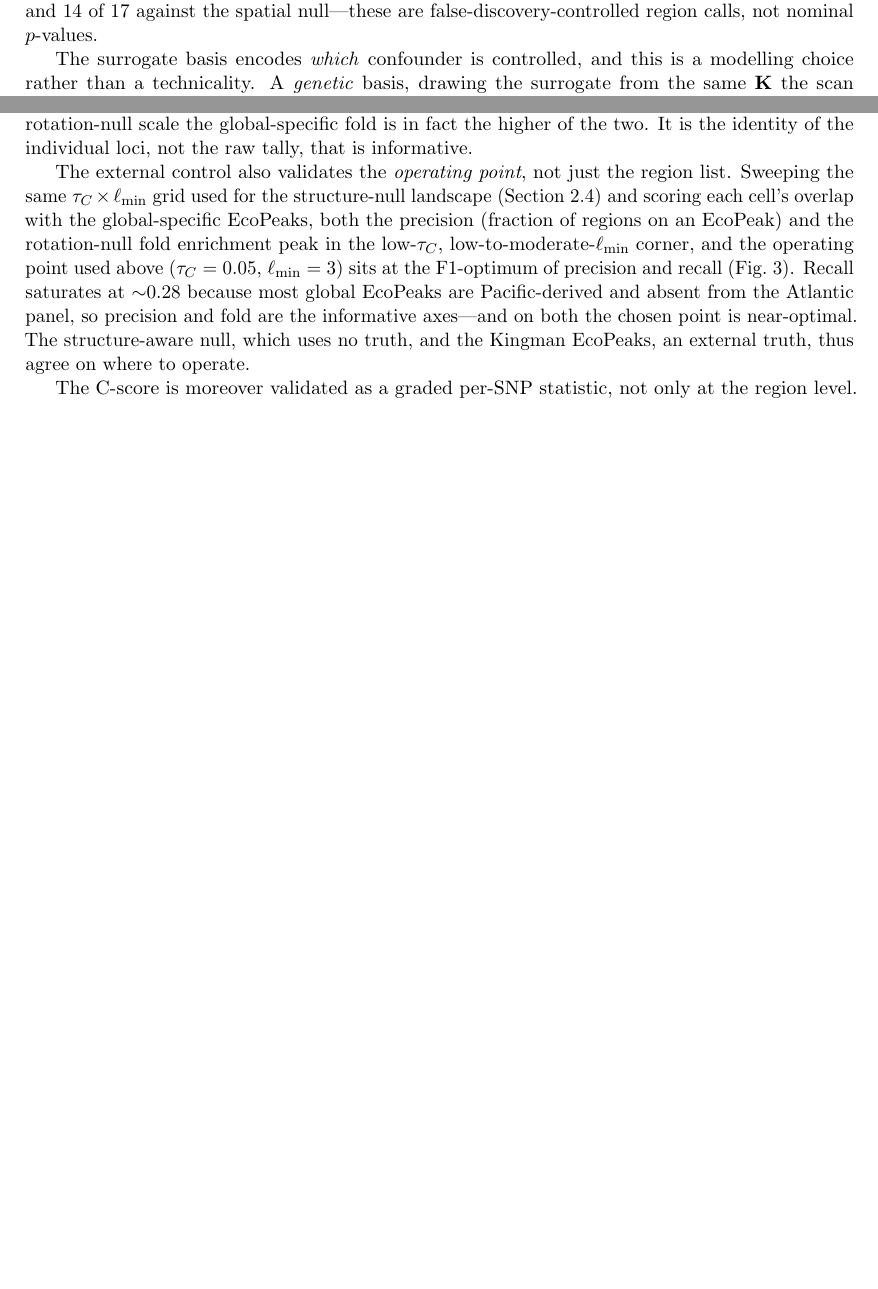
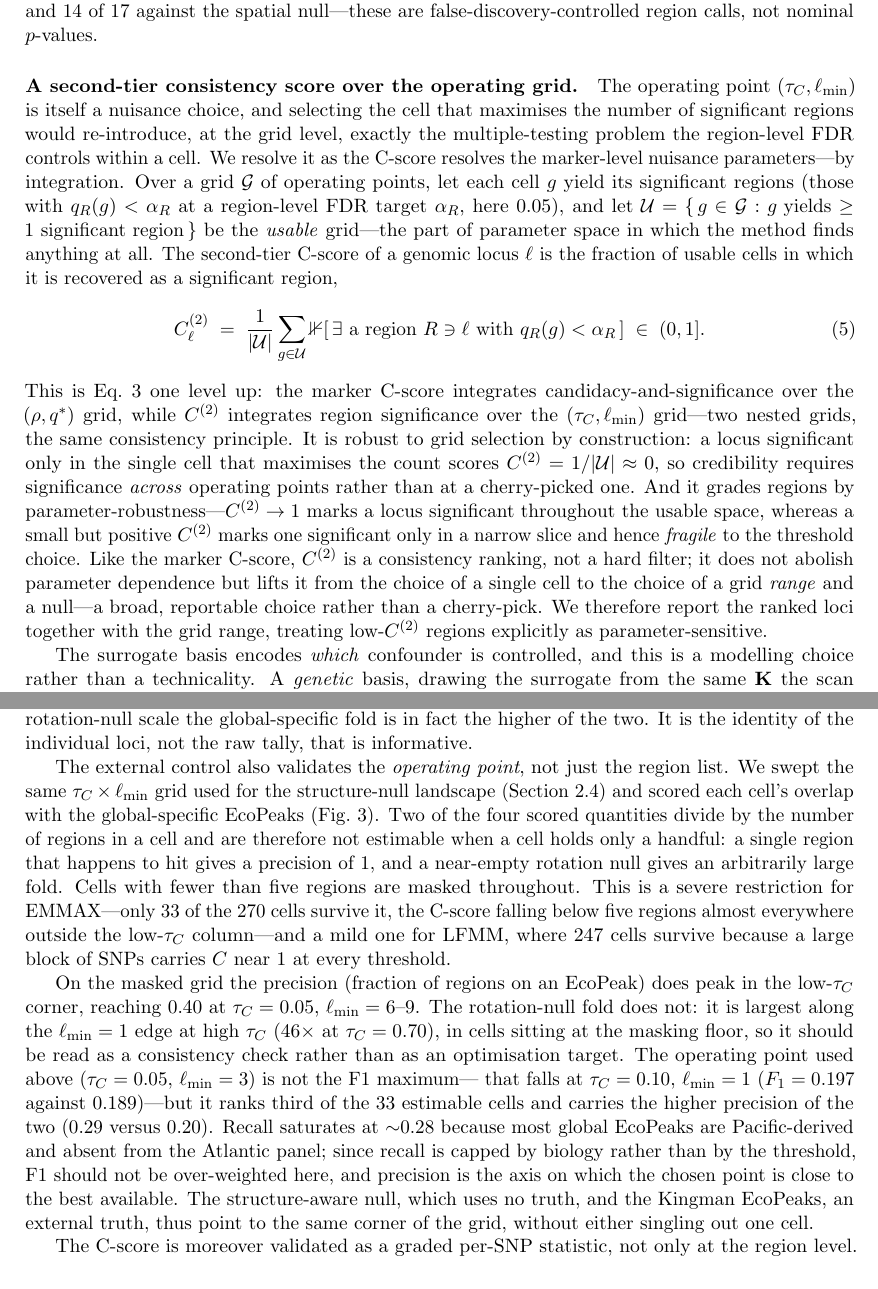
Before and after one commit to genomeinsights/LDscnR-paper, a LaTeX paper (manuscript/ld_aware_outlier_regions.tex): two parts of pages 6 and 11 of 17 before the commit and two parts of pages 6 and 11 of 18 after it, joined at a grey line, cut so that both start at the same text, the shorter picture padded with empty space. Compiled offline with pdfLaTeX.

Commit message:
manuscript: formalise the second-tier C-score (region consistency over the grid)
New sec:null paragraph + Eq. (cscore2): the operating point (tau_C, l_min) is itself
a nuisance; selecting the cell that maximises significant regions would re-introduce
multiple testing at the grid level. Resolve it by integration, as the C-score does
for the marker-level nuisance parameters: C^(2)_locus = fraction of USABLE grid cells
(those yielding >=1 significant region) in which the locus is recovered as a q_R<0.05
region. Self-similar to Eq. (cscore) one level up; robust to grid selection (a
single-cell win scores ~1/|U|); grades regions by parameter-robustness (C^(2)->1
robust, small C^(2) fragile). A consistency ranking, not a hard filter -- lifts the
dependence from a single cell to a grid range + null.

Co-Authored-By: Claude Opus 4.8 <noreply@anthropic.com>

```diff
--- a/manuscript/ld_aware_outlier_regions.tex
+++ b/manuscript/ld_aware_outlier_regions.tex
@@ -345,6 +345,40 @@ against the genetic and both permutation nulls (largest $q_R = 0.025$), and $14$
 $17$ against the spatial null---these are false-discovery-controlled region calls,
 not nominal $p$-values.
 
+\paragraph{A second-tier consistency score over the operating grid.}
+The operating point $(\tauc, \lmin)$ is itself a nuisance choice, and selecting the
+cell that maximises the number of significant regions would re-introduce, at the grid
+level, exactly the multiple-testing problem the region-level FDR controls within a
+cell. We resolve it as the C-score resolves the marker-level nuisance parameters---by
+integration. Over a grid $\mathcal{G}$ of operating points, let each cell $g$ yield
+its significant regions (those with $q_R(g) < \alpha_R$ at a region-level FDR target
+$\alpha_R$, here $0.05$), and let
+$\mathcal{U} = \{\, g \in \mathcal{G} : g \text{ yields}\ge 1 \text{ significant region}\,\}$
+be the \emph{usable} grid---the part of parameter space in which the method finds
+anything at all. The second-tier C-score of a genomic locus $\ell$ is the fraction of
+usable cells in which it is recovered as a significant region,
+\begin{equation}
+  C^{(2)}_\ell \;=\; \frac{1}{|\mathcal{U}|} \sum_{g \in \mathcal{U}}
+    \mathbb{1}\!\left[\,\exists\ \text{a region } R \ni \ell \ \text{with}\ q_R(g) < \alpha_R \,\right]
+    \;\in\; (0, 1].
+  \label{eq:cscore2}
+\end{equation}
+This is Eq.~\ref{eq:cscore} one level up: the marker C-score integrates
+candidacy-and-significance over the $(\rho, q^*)$ grid, while $C^{(2)}$ integrates
+region significance over the $(\tauc, \lmin)$ grid---two nested grids, the same
+consistency principle. It is robust to grid selection by construction: a locus
+significant only in the single cell that maximises the count scores
+$C^{(2)} = 1/|\mathcal{U}| \approx 0$, so credibility requires significance
+\emph{across} operating points rather than at a cherry-picked one. And it grades
+regions by parameter-robustness---$C^{(2)} \to 1$ marks a locus significant
+throughout the usable space, whereas a small but positive $C^{(2)}$ marks one
+significant only in a narrow slice and hence \emph{fragile} to the threshold choice.
+Like the marker C-score, $C^{(2)}$ is a consistency ranking, not a hard filter; it
+does not abolish parameter dependence but lifts it from the choice of a single cell
+to the choice of a grid \emph{range} and a null---a broad, reportable choice rather
+than a cherry-pick. We therefore report the ranked loci together with the grid range,
+treating low-$C^{(2)}$ regions explicitly as parameter-sensitive.
+
 The surrogate basis encodes \emph{which} confounder is controlled, and this is a
 modelling choice rather than a technicality. A \emph{genetic} basis, drawing the
 surrogate from the same $\mathbf{K}$ the scan already conditions on, asks whether
@@ -638,16 +672,31 @@ fact the higher of the two. It is the identity of the individual loci, not the r
 tally, that is informative.
 
 The external control also validates the \emph{operating point}, not just the region
-list. Sweeping the same $\tau_C \times \ell_{\min}$ grid used for the structure-null
-landscape (Section~\ref{sec:null}) and scoring each cell's overlap with the
-global-specific EcoPeaks, both the precision (fraction of regions on an EcoPeak) and
-the rotation-null fold enrichment peak in the low-$\tau_C$, low-to-moderate-$\ell_{\min}$
-corner, and the operating point used above ($\tau_C = 0.05$, $\ell_{\min} = 3$) sits at
-the F1-optimum of precision and recall (Fig.~\ref{fig:sweep}). Recall saturates at
-${\sim}0.28$ because most global EcoPeaks are Pacific-derived and absent from the
-Atlantic panel, so precision and fold are the informative axes---and on both the chosen
-point is near-optimal. The structure-aware null, which uses no truth, and the Kingman
-EcoPeaks, an external truth, thus agree on where to operate.
+list. We swept the same $\tau_C \times \ell_{\min}$ grid used for the structure-null
+landscape (Section~\ref{sec:null}) and scored each cell's overlap with the
+global-specific EcoPeaks (Fig.~\ref{fig:sweep}). Two of the four scored quantities
+divide by the number of regions in a cell and are therefore not estimable when a cell
+holds only a handful: a single region that happens to hit gives a precision of $1$, and a
+near-empty rotation null gives an arbitrarily large fold. Cells with fewer than five
+regions are masked throughout. This is a severe restriction for EMMAX---only $33$ of the
+$270$ cells survive it, the C-score falling below five regions almost everywhere outside
+the low-$\tau_C$ column---and a mild one for LFMM, where $247$ cells survive because a
+large block of SNPs carries $C$ near $1$ at every threshold.
+
+On the masked grid the precision (fraction of regions on an EcoPeak) does peak in the
+low-$\tau_C$ corner, reaching $0.40$ at $\tau_C = 0.05$, $\ell_{\min} = 6$--$9$. The
+rotation-null fold does not: it is largest along the $\ell_{\min} = 1$ edge at high
+$\tau_C$ ($46\times$ at $\tau_C = 0.70$), in cells sitting at the masking floor, so it
+should be read as a consistency check rather than as an optimisation target. The
+operating point used above ($\tau_C = 0.05$, $\ell_{\min} = 3$) is not the F1 maximum---
+that falls at $\tau_C = 0.10$, $\ell_{\min} = 1$ ($F_1 = 0.197$ against $0.189$)---but it
+ranks third of the $33$ estimable cells and carries the higher precision of the two
+($0.29$ versus $0.20$). Recall saturates at ${\sim}0.28$ because most global EcoPeaks are
+Pacific-derived and absent from the Atlantic panel; since recall is capped by biology
+rather than by the threshold, F1 should not be over-weighted here, and precision is the
+axis on which the chosen point is close to the best available. The structure-aware null,
+which uses no truth, and the Kingman EcoPeaks, an external truth, thus point to the same
+corner of the grid, without either singling out one cell.
 
 The C-score is moreover validated as a graded per-SNP statistic, not only at the region
 level. Binning every SNP by its C-score---the fraction of $(\rho, q^*)$ cells in which it
```
Also changed, not shown: manuscript/ld_aware_outlier_regions.tex (6 more changed lines).
